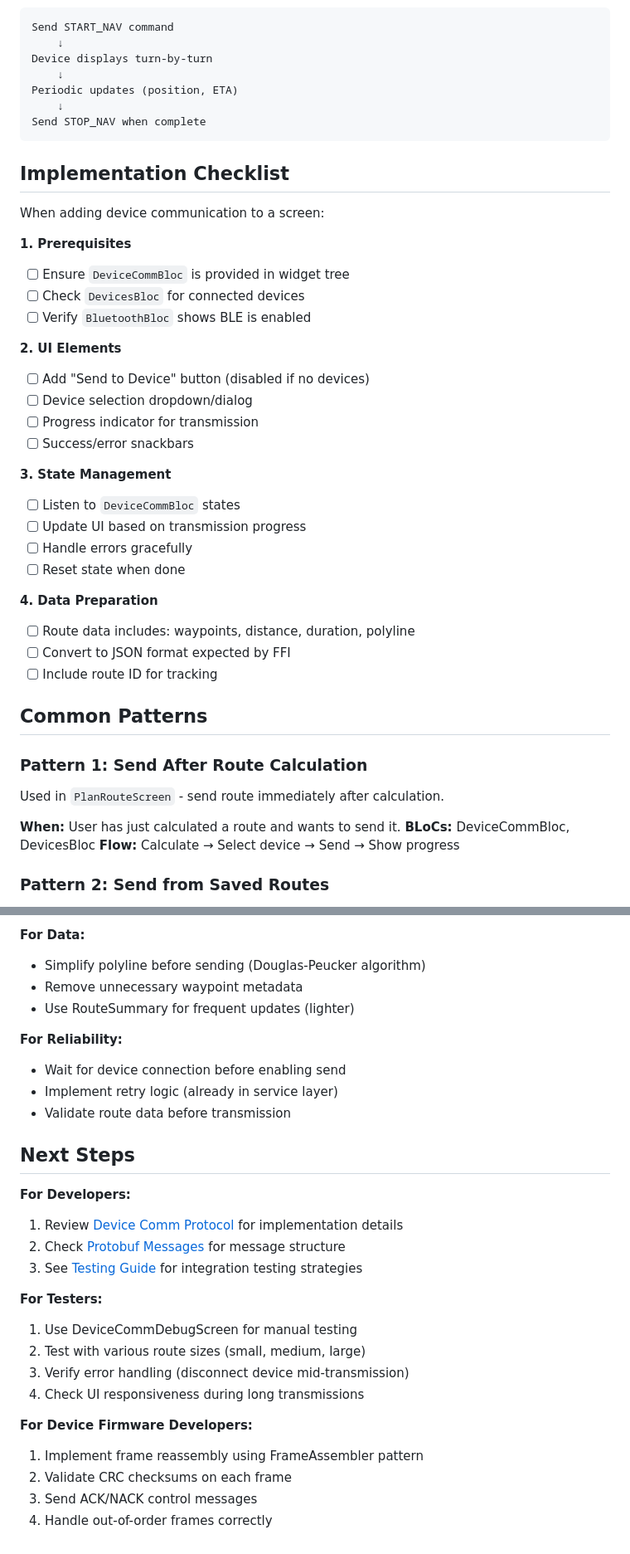
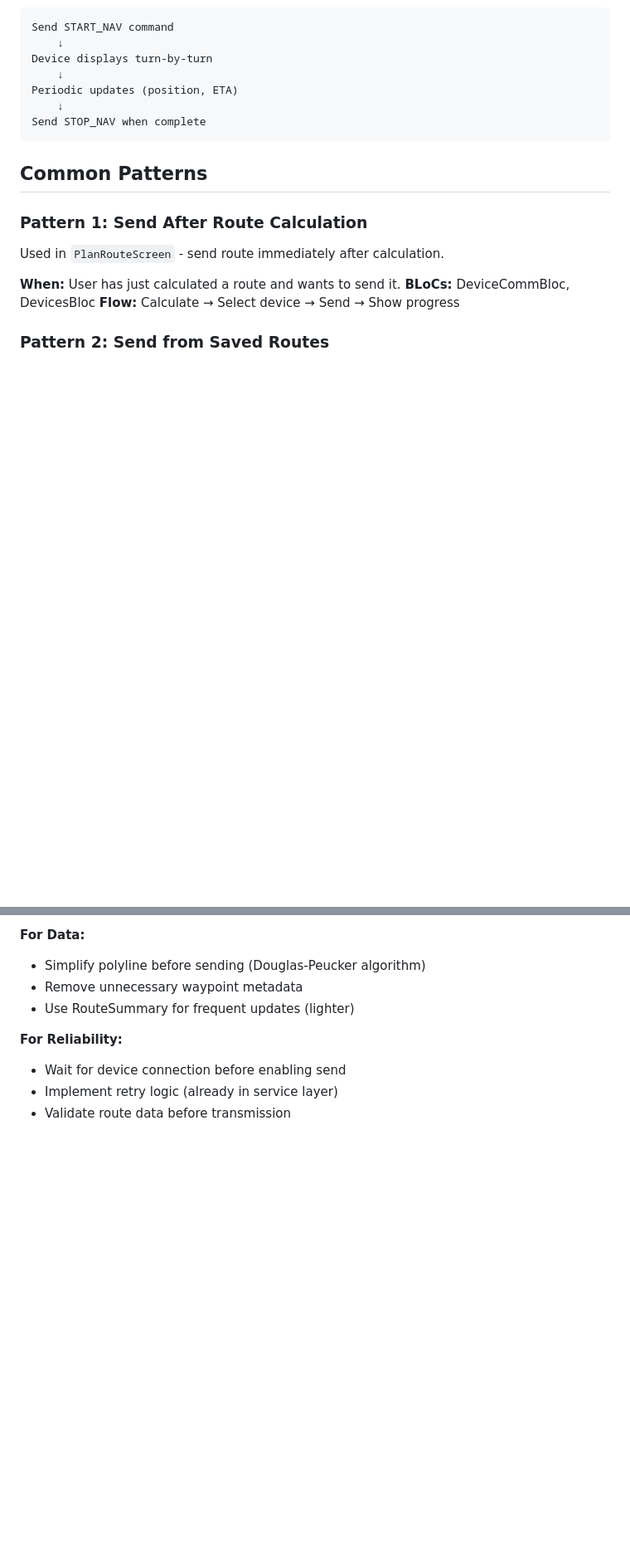
Before and after one commit to Navware-Official/nav-e, a Markdown page: docs/guides/device-communication.md, 2 parts joined by grey strips. Shown: that part at 83% size. GitHub-like rendering; blank space fills up the shorter version.

````diff
--- a/docs/guides/device-communication.md
+++ b/docs/guides/device-communication.md
@@ -231,32 +231,6 @@ Periodic updates (position, ETA)
 Send STOP_NAV when complete
 ```
 
-## Implementation Checklist
-
-When adding device communication to a screen:
-
-**1. Prerequisites**
-- [ ] Ensure `DeviceCommBloc` is provided in widget tree
-- [ ] Check `DevicesBloc` for connected devices
-- [ ] Verify `BluetoothBloc` shows BLE is enabled
-
-**2. UI Elements**
-- [ ] Add "Send to Device" button (disabled if no devices)
-- [ ] Device selection dropdown/dialog
-- [ ] Progress indicator for transmission
-- [ ] Success/error snackbars
-
-**3. State Management**
-- [ ] Listen to `DeviceCommBloc` states
-- [ ] Update UI based on transmission progress
-- [ ] Handle errors gracefully
-- [ ] Reset state when done
-
-**4. Data Preparation**
-- [ ] Route data includes: waypoints, distance, duration, polyline
-- [ ] Convert to JSON format expected by FFI
-- [ ] Include route ID for tracking
-
 ## Common Patterns
 
 ### Pattern 1: Send After Route Calculation
@@ -406,22 +348,3 @@ Shows: Connection events, characteristic discovery, GATT writes
 - Wait for device connection before enabling send
 - Implement retry logic (already in service layer)
 - Validate route data before transmission
-
-## Next Steps
-
-**For Developers:**
-1. Review [Device Comm Protocol](../rust/device-comm.md) for implementation details
-2. Check [Protobuf Messages](../rust/protobuf.md) for message structure
-3. See [Testing Guide](testing.md) for integration testing strategies
-
-**For Testers:**
-1. Use DeviceCommDebugScreen for manual testing
-2. Test with various route sizes (small, medium, large)
-3. Verify error handling (disconnect device mid-transmission)
-4. Check UI responsiveness during long transmissions
-
-**For Device Firmware Developers:**
-1. Implement frame reassembly using FrameAssembler pattern
-2. Validate CRC checksums on each frame
-3. Send ACK/NACK control messages
-4. Handle out-of-order frames correctly
````
Also changed, not shown: other parts of docs/guides/device-communication.md (+0 -32 lines).
